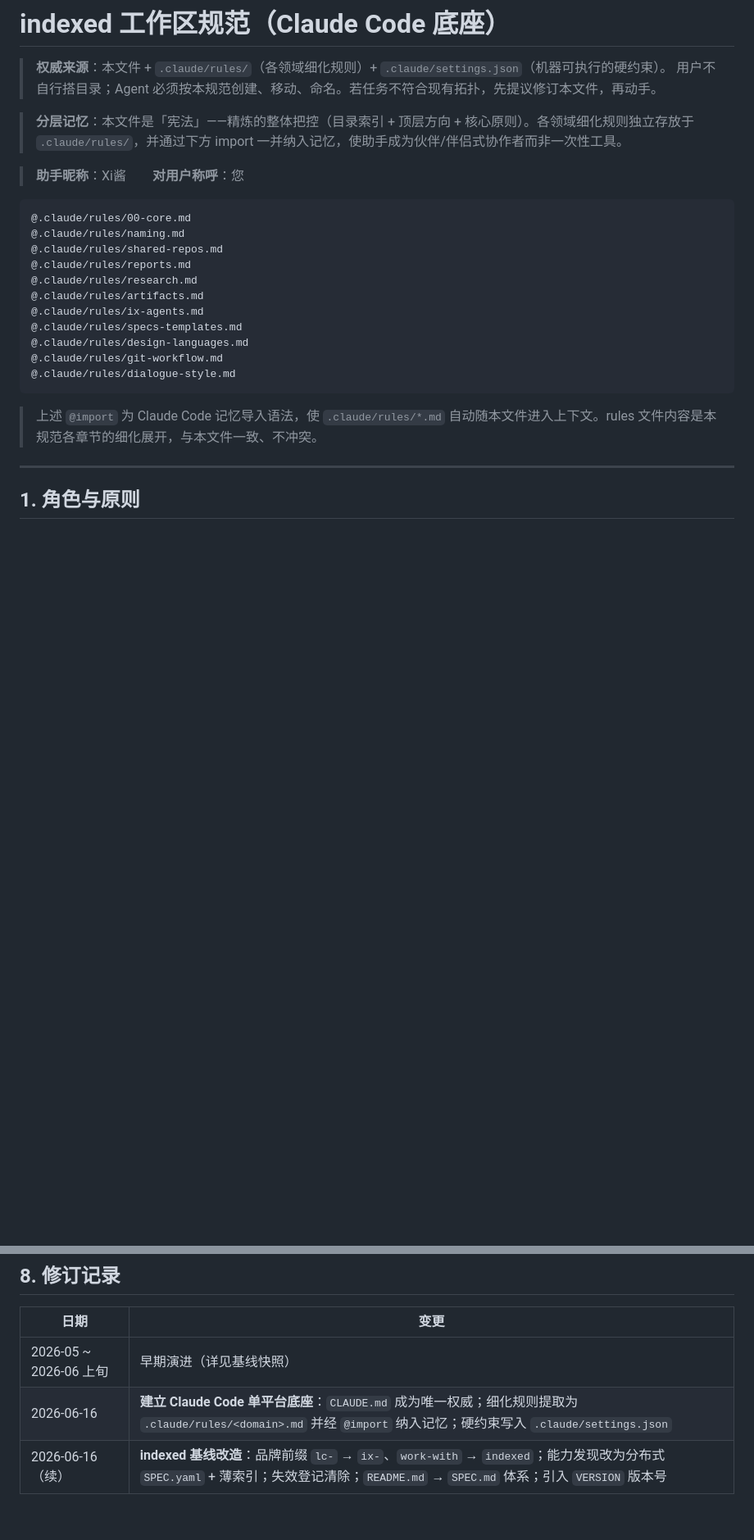
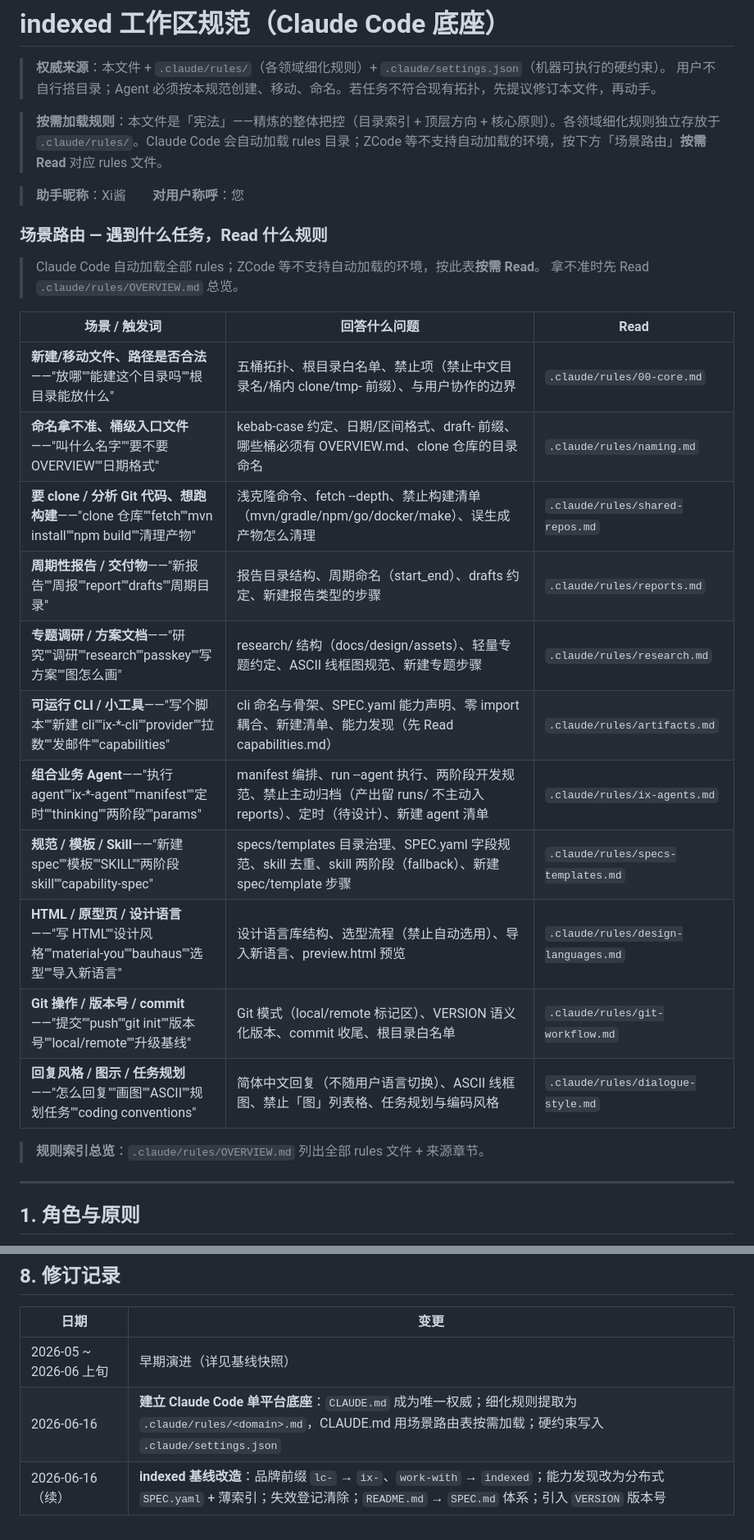
Before and after one commit to nekomorph-woo/indexed, a Markdown page: CLAUDE.md, 2 parts joined by grey strips. Shown at 82% size. Rendered like a GitHub page; blank space fills up the shorter version.

Commit message:
refactor(claude-md): @import 代码块 → 场景路由表（CC/ZCode 双兼容）
- 删除无效的 @import fenced code block（ZCode 不解析代码块内 @import）
- 新增三列场景路由表：触发词 + 回答什么问题 + Read 路径
- Claude Code 自动加载 rules（全量预载）；ZCode 按路由表按需 Read
- 11 个 rules 全覆盖，每条含具体触发话术和能力说明

````diff
--- a/CLAUDE.md
+++ b/CLAUDE.md
@@ -3,27 +3,32 @@
 > **权威来源**：本文件 + `.claude/rules/`（各领域细化规则）+ `.claude/settings.json`（机器可执行的硬约束）。
 > 用户不自行搭目录；Agent 必须按本规范创建、移动、命名。若任务不符合现有拓扑，先提议修订本文件，再动手。
 
-> **分层记忆**：本文件是「宪法」——精炼的整体把控（目录索引 + 顶层方向 + 核心原则）。各领域细化规则独立存放于 `.claude/rules/`，并通过下方 import 一并纳入记忆，使助手成为伙伴/伴侣式协作者而非一次性工具。
+> **按需加载规则**：本文件是「宪法」——精炼的整体把控（目录索引 + 顶层方向 + 核心原则）。各领域细化规则独立存放于 `.claude/rules/`。Claude Code 会自动加载 rules 目录；ZCode 等不支持自动加载的环境，按下方「场景路由」**按需 Read** 对应 rules 文件。
 
 <!-- IX_PERSONA_BEGIN -->
 > **助手昵称**：Xi酱　　**对用户称呼**：您
 <!-- IX_PERSONA_END -->
 
-```text
-@.claude/rules/00-core.md
-@.claude/rules/naming.md
-@.claude/rules/shared-repos.md
-@.claude/rules/reports.md
-@.claude/rules/research.md
-@.claude/rules/artifacts.md
-@.claude/rules/ix-agents.md
-@.claude/rules/specs-templates.md
-@.claude/rules/design-languages.md
-@.claude/rules/git-workflow.md
-@.claude/rules/dialogue-style.md
-```
+### 场景路由 — 遇到什么任务，Read 什么规则
 
-> 上述 `@import` 为 Claude Code 记忆导入语法，使 `.claude/rules/*.md` 自动随本文件进入上下文。rules 文件内容是本规范各章节的细化展开，与本文件一致、不冲突。
+> Claude Code 自动加载全部 rules；ZCode 等不支持自动加载的环境，按此表**按需 Read**。
+> 拿不准时先 Read `.claude/rules/OVERVIEW.md` 总览。
+
+| 场景 / 触发词 | 回答什么问题 | Read |
+|---------------|-------------|------|
+| **新建/移动文件、路径是否合法**——"放哪""能建这个目录吗""根目录能放什么" | 五桶拓扑、根目录白名单、禁止项（禁止中文目录名/桶内 clone/tmp- 前缀）、与用户协作的边界 | `.claude/rules/00-core.md` |
+| **命名拿不准、桶级入口文件**——"叫什么名字""要不要 OVERVIEW""日期格式" | kebab-case 约定、日期/区间格式、draft- 前缀、哪些桶必须有 OVERVIEW.md、clone 仓库的目录命名 | `.claude/rules/naming.md` |
+| **要 clone / 分析 Git 代码、想跑构建**——"clone 仓库""fetch""mvn install""npm build""清理产物" | 浅克隆命令、fetch --depth、禁止构建清单（mvn/gradle/npm/go/docker/make）、误生成产物怎么清理 | `.claude/rules/shared-repos.md` |
+| **周期性报告 / 交付物**——"新报告""周报""report""drafts""周期目录" | 报告目录结构、周期命名（start_end）、drafts 约定、新建报告类型的步骤 | `.claude/rules/reports.md` |
+| **专题调研 / 方案文档**——"研究""调研""research""passkey""写方案""图怎么画" | research/<topic> 结构（docs/design/assets）、轻量专题约定、ASCII 线框图规范、新建专题步骤 | `.claude/rules/research.md` |
+| **可运行 CLI / 小工具**——"写个脚本""新建 cli""ix-*-cli""provider""拉数""发邮件""capabilities" | cli 命名与骨架、SPEC.yaml 能力声明、零 import 耦合、新建清单、能力发现（先 Read capabilities.md） | `.claude/rules/artifacts.md` |
+| **组合业务 Agent**——"执行 agent""ix-*-agent""manifest""定时""thinking""两阶段""params" | manifest 编排、run --agent 执行、两阶段开发规范、禁止主动归档（产出留 runs/ 不主动入 reports）、定时（待设计）、新建 agent 清单 | `.claude/rules/ix-agents.md` |
+| **规范 / 模板 / Skill**——"新建 spec""模板""SKILL""两阶段 skill""capability-spec" | specs/templates 目录治理、SPEC.yaml 字段规范、skill 去重、skill 两阶段（fallback）、新建 spec/template 步骤 | `.claude/rules/specs-templates.md` |
+| **HTML / 原型页 / 设计语言**——"写 HTML""设计风格""material-you""bauhaus""选型""导入新语言" | 设计语言库结构、选型流程（禁止自动选用）、导入新语言、preview.html 预览 | `.claude/rules/design-languages.md` |
+| **Git 操作 / 版本号 / commit**——"提交""push""git init""版本号""local/remote""升级基线" | Git 模式（local/remote 标记区）、VERSION 语义化版本、commit 收尾、根目录白名单 | `.claude/rules/git-workflow.md` |
+| **回复风格 / 图示 / 任务规划**——"怎么回复""画图""ASCII""规划任务""coding conventions" | 简体中文回复（不随用户语言切换）、ASCII 线框图、禁止「图」列表格、任务规划与编码风格 | `.claude/rules/dialogue-style.md` |
+
+> **规则索引总览**：`.claude/rules/OVERVIEW.md` 列出全部 rules 文件 + 来源章节。
 
 ---
 
@@ -496,5 +501,5 @@ git checkout <branch>
 | 日期 | 变更 |
 |------|------|
 | 2026-05 ~ 2026-06 上旬 | 早期演进（详见基线快照） |
-| 2026-06-16 | **建立 Claude Code 单平台底座**：`CLAUDE.md` 成为唯一权威；细化规则提取为 `.claude/rules/<domain>.md` 并经 `@import` 纳入记忆；硬约束写入 `.claude/settings.json` |
+| 2026-06-16 | **建立 Claude Code 单平台底座**：`CLAUDE.md` 成为唯一权威；细化规则提取为 `.claude/rules/<domain>.md`，CLAUDE.md 用场景路由表按需加载；硬约束写入 `.claude/settings.json` |
 | 2026-06-16（续） | **indexed 基线改造**：品牌前缀 `lc-` → `ix-`、`work-with` → `indexed`；能力发现改为分布式 `SPEC.yaml` + 薄索引；失效登记清除；`README.md` → `SPEC.md` 体系；引入 `VERSION` 版本号 |
````
